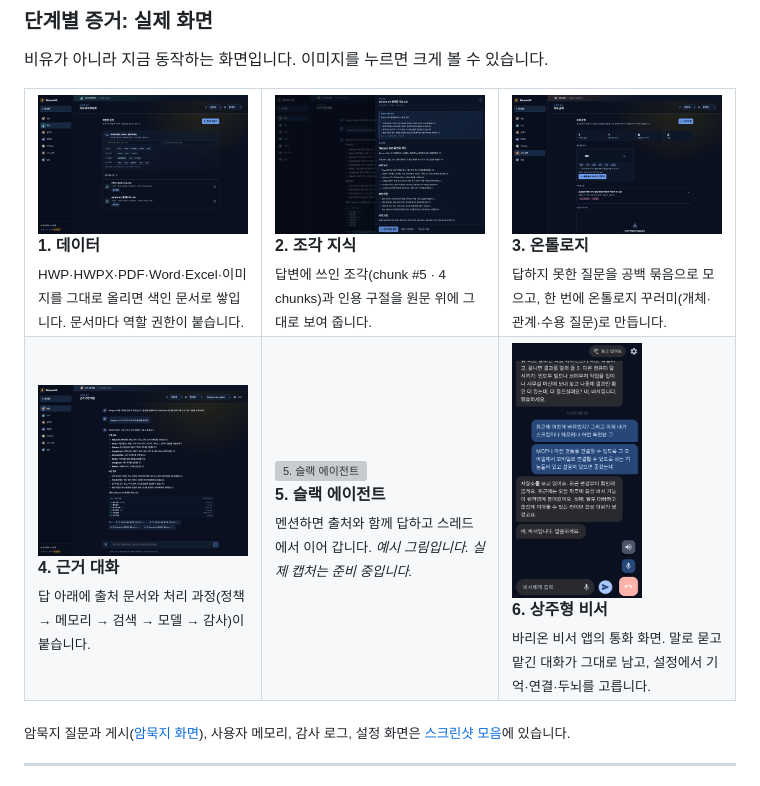
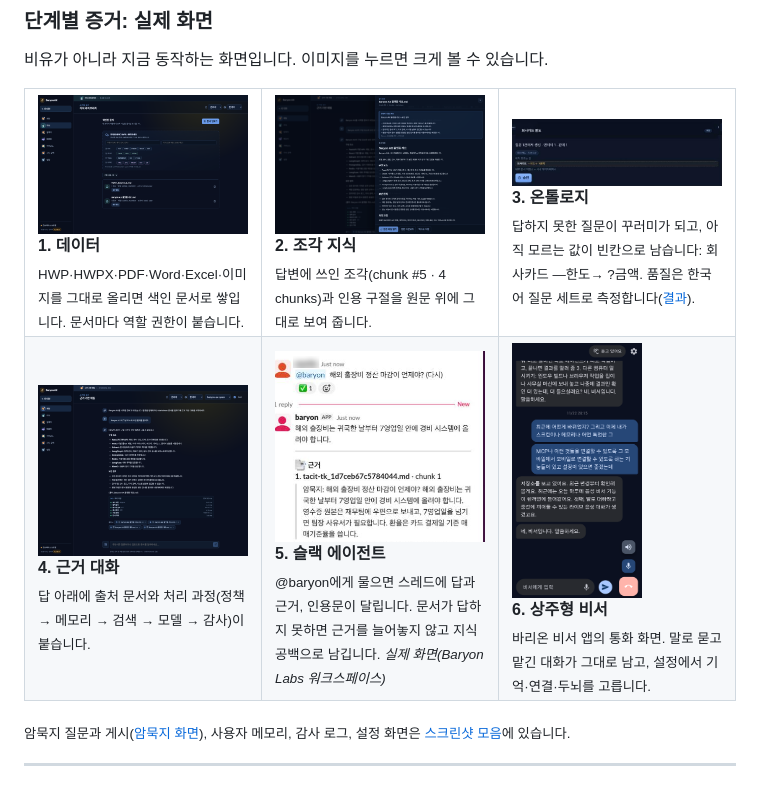
Before and after one commit to baryonlabs/baryon-ax, a Markdown page: README.md, the part around the change. Rendered like a GitHub page; pictures changed too: docs/images/evidence/ontology-slots.png (added), docs/images/evidence/slack-thread.png (added); grey boxes are pictures that could not be loaded.

```diff
--- a/README.md
+++ b/README.md
@@ -89,11 +89,11 @@
 <tr>
 <td width="33%" valign="top"><a href="docs/images/gallery/03-knowledge.png"><img src="docs/images/gallery/03-knowledge.png" width="100%" alt="1. 데이터"></a><br><b>1. 데이터</b><br><sub>HWP·HWPX·PDF·Word·Excel·이미지를 그대로 올리면 색인 문서로 쌓입니다. 문서마다 역할 권한이 붙습니다.</sub></td>
 <td width="33%" valign="top"><a href="docs/images/gallery/02-source-viewer.png"><img src="docs/images/gallery/02-source-viewer.png" width="100%" alt="2. 조각 지식"></a><br><b>2. 조각 지식</b><br><sub>답변에 쓰인 조각(chunk #5 · 4 chunks)과 인용 구절을 원문 위에 그대로 보여 줍니다.</sub></td>
-<td width="33%" valign="top"><a href="docs/images/gallery/06-knowledge-gaps.png"><img src="docs/images/gallery/06-knowledge-gaps.png" width="100%" alt="3. 온톨로지"></a><br><b>3. 온톨로지</b><br><sub>답하지 못한 질문을 공백 묶음으로 모으고, 한 번에 온톨로지 꾸러미(개체·관계·수용 질문)로 만듭니다.</sub></td>
+<td width="33%" valign="top"><a href="docs/images/evidence/ontology-slots.png"><img src="docs/images/evidence/ontology-slots.png" width="100%" alt="3. 온톨로지"></a><br><b>3. 온톨로지</b><br><sub>답하지 못한 질문이 꾸러미가 되고, 아직 모르는 값이 빈칸으로 남습니다: 회사카드 —한도→ ?금액. 품질은 한국어 질문 세트로 측정합니다(<a href="docs/ontology-quality.md">결과</a>).</sub></td>
 </tr>
 <tr>
 <td width="33%" valign="top"><a href="docs/images/gallery/01-chat.png"><img src="docs/images/gallery/01-chat.png" width="100%" alt="4. 근거 대화"></a><br><b>4. 근거 대화</b><br><sub>답 아래에 출처 문서와 처리 과정(정책 → 메모리 → 검색 → 모델 → 감사)이 붙습니다.</sub></td>
-<td width="33%" valign="top"><a href="examples/slack-bot/docs/slack-thread-example.svg"><img src="examples/slack-bot/docs/slack-thread-example.svg" width="100%" alt="5. 슬랙 에이전트"></a><br><b>5. 슬랙 에이전트</b><br><sub>멘션하면 출처와 함께 답하고 스레드에서 이어 갑니다. <i>예시 그림입니다. 실제 캡처는 준비 중입니다.</i></sub></td>
+<td width="33%" valign="top"><a href="docs/images/evidence/slack-thread.png"><img src="docs/images/evidence/slack-thread.png" width="100%" alt="5. 슬랙 에이전트"></a><br><b>5. 슬랙 에이전트</b><br><sub>@baryon에게 물으면 스레드에 답과 근거, 인용문이 달립니다. 문서가 답하지 못하면 근거를 늘어놓지 않고 지식 공백으로 남깁니다. <i>실제 화면(Baryon Labs 워크스페이스)</i></sub></td>
 <td width="33%" valign="top"><a href="docs/images/voice-app/chat.png"><img src="docs/images/voice-app/chat.png" width="62%" alt="6. 상주형 비서"></a><br><b>6. 상주형 비서</b><br><sub>바리온 비서 앱의 통화 화면. 말로 묻고 맡긴 대화가 그대로 남고, 설정에서 기억·연결·두뇌를 고릅니다.</sub></td>
 </tr>
 </table>
```
Also changed, not shown: 8 other files.
